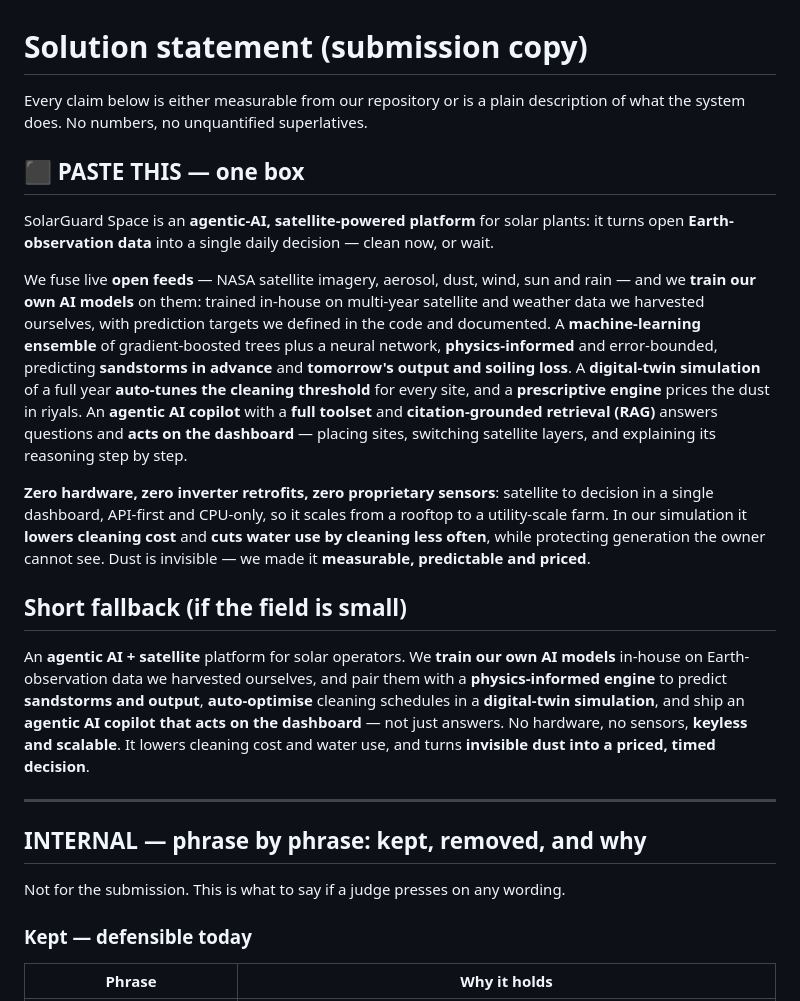
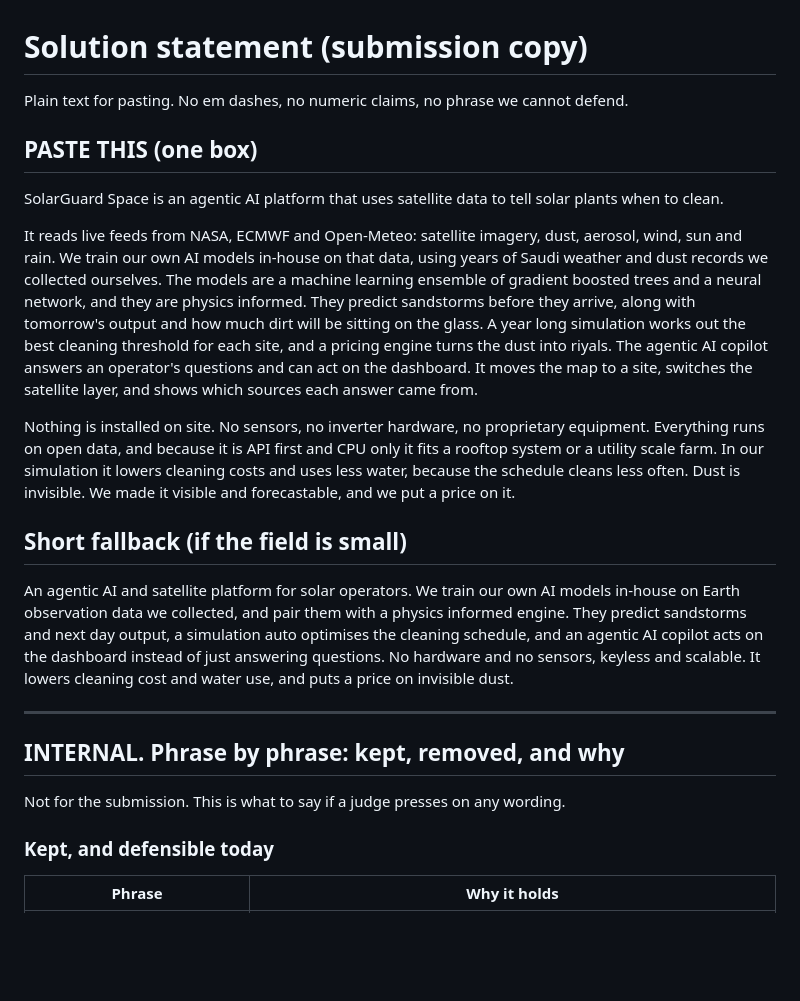
Before and after one commit to Hermes-mahers-bot/solarguard-space, a Markdown page: docs/SOLUTION_STATEMENT.md, the part around one of its changes. Drawn GitHub-style; blank space fills up the shorter version.

```diff
--- a/docs/SOLUTION_STATEMENT.md
+++ b/docs/SOLUTION_STATEMENT.md
@@ -1,48 +1,46 @@
 # Solution statement (submission copy)
 
-Every claim below is either measurable from our repository or is a plain description
-of what the system does. No numbers, no unquantified superlatives.
+Plain text for pasting. No em dashes, no numeric claims, no phrase we cannot
+defend.
 
-## ⬛ PASTE THIS — one box
+## PASTE THIS (one box)
 
-SolarGuard Space is an **agentic-AI, satellite-powered platform** for solar plants: it
-turns open **Earth-observation data** into a single daily decision — clean now, or
-wait.
+SolarGuard Space is an agentic AI platform that uses satellite data to tell solar
+plants when to clean.
 
-We fuse live **open feeds** — NASA satellite imagery, aerosol, dust, wind, sun and rain
-— and we **train our own AI models** on them: trained in-house on multi-year satellite
-and weather data we harvested ourselves, with prediction targets we defined in the code
-and documented. A **machine-learning ensemble** of gradient-boosted trees plus a neural
-network, **physics-informed** and error-bounded, predicting **sandstorms in advance**
-and **tomorrow's output and soiling loss**. A **digital-twin simulation** of a full
-year **auto-tunes the cleaning threshold** for every site, and a **prescriptive engine**
-prices the dust in riyals. An **agentic AI copilot** with a **full toolset** and
-**citation-grounded retrieval (RAG)** answers questions and **acts on the dashboard** —
-placing sites, switching satellite layers, and explaining its reasoning step by step.
+It reads live feeds from NASA, ECMWF and Open-Meteo: satellite imagery, dust,
+aerosol, wind, sun and rain. We train our own AI models in-house on that data, using
+years of Saudi weather and dust records we collected ourselves. The models are a
+machine learning ensemble of gradient boosted trees and a neural network, and they are
+physics informed. They predict sandstorms before they arrive, along with tomorrow's
+output and how much dirt will be sitting on the glass. A year long simulation works out
+the best cleaning threshold for each site, and a pricing engine turns the dust into
+riyals. The agentic AI copilot answers an operator's questions and can act on the
+dashboard. It moves the map to a site, switches the satellite layer, and shows which
+sources each answer came from.
 
-**Zero hardware, zero inverter retrofits, zero proprietary sensors**: satellite to
-decision in a single dashboard, API-first and CPU-only, so it scales from a rooftop to
-a utility-scale farm. In our simulation it **lowers cleaning cost** and **cuts water use
-by cleaning less often**, while protecting generation the owner cannot see. Dust is
-invisible — we made it **measurable, predictable and priced**.
+Nothing is installed on site. No sensors, no inverter hardware, no proprietary
+equipment. Everything runs on open data, and because it is API first and CPU only it
+fits a rooftop system or a utility scale farm. In our simulation it lowers cleaning
+costs and uses less water, because the schedule cleans less often. Dust is invisible.
+We made it visible and forecastable, and we put a price on it.
 
 ## Short fallback (if the field is small)
 
-An **agentic AI + satellite** platform for solar operators. We **train our own AI
-models** in-house on Earth-observation data we harvested ourselves, and pair them with a
-**physics-informed engine** to predict **sandstorms and output**, **auto-optimise**
-cleaning schedules in a **digital-twin simulation**, and ship an **agentic AI copilot
-that acts on the dashboard** — not just answers. No hardware, no sensors, **keyless and
-scalable**. It lowers cleaning cost and water use, and turns **invisible dust into a
-priced, timed decision**.
+An agentic AI and satellite platform for solar operators. We train our own AI models
+in-house on Earth observation data we collected, and pair them with a physics informed
+engine. They predict sandstorms and next day output, a simulation auto optimises the
+cleaning schedule, and an agentic AI copilot acts on the dashboard instead of just
+answering questions. No hardware and no sensors, keyless and scalable. It lowers
+cleaning cost and water use, and puts a price on invisible dust.
 
 ---
 
-## INTERNAL — phrase by phrase: kept, removed, and why
+## INTERNAL. Phrase by phrase: kept, removed, and why
 
 Not for the submission. This is what to say if a judge presses on any wording.
 
-### Kept — defensible today
+### Kept, and defensible today
 
 | Phrase | Why it holds |
 |---|---|
```
Also changed, not shown: other parts of docs/SOLUTION_STATEMENT.md (+19 -20 lines).
